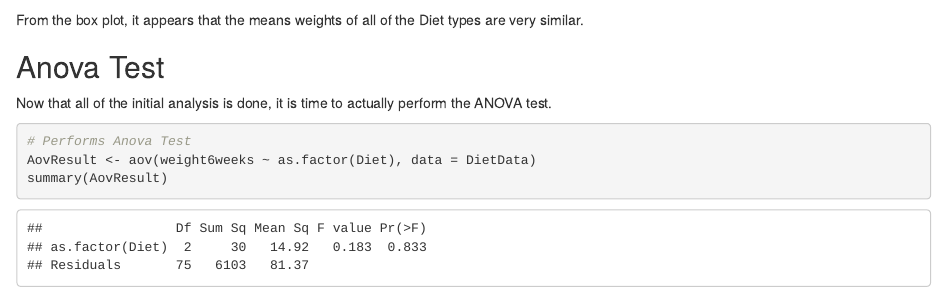
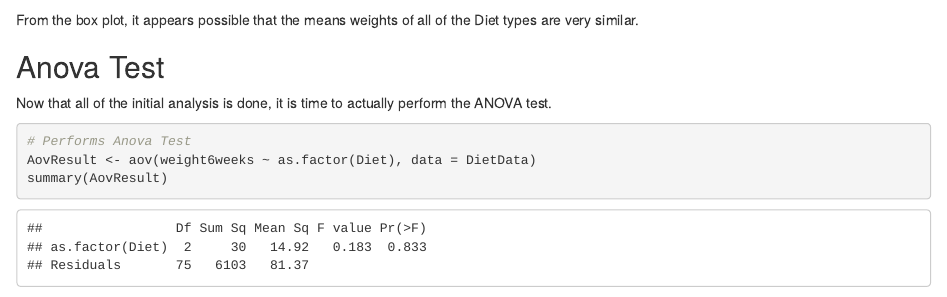
Before and after one commit to ajohnson553/Data_Analysis, an R Markdown document (Anova_Practice.Rmd): the page in a window 1100 px wide, from 3080 px down. The pictures show the output file Anova_Practice.html that the author committed with the source, opened offline.

Commit message:
Adjusted Text about Box-plot

````diff
--- a/Anova_Practice.Rmd
+++ b/Anova_Practice.Rmd
@@ -84,7 +84,7 @@ ggboxplot(DietData, x = "Diet", y = "weight6weeks",
 ```
 
 
-From the box plot, it appears that the means weights of all of the Diet types are very similar.
+From the box plot, it appears possible that the means weights of all of the Diet types are very similar.
 
 ## Anova Test
 
````
Also changed, not shown: Anova_Practice.html.
